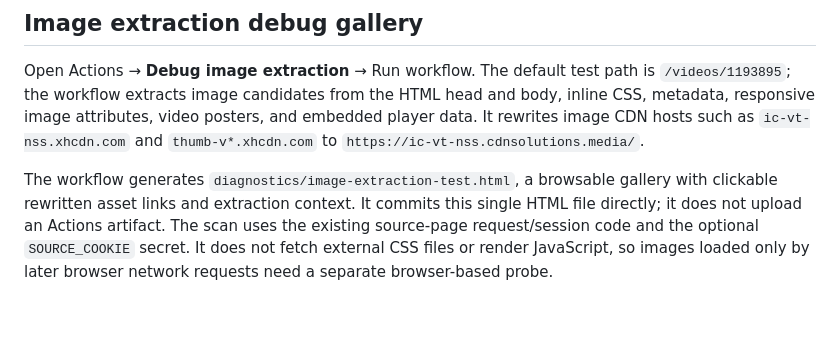
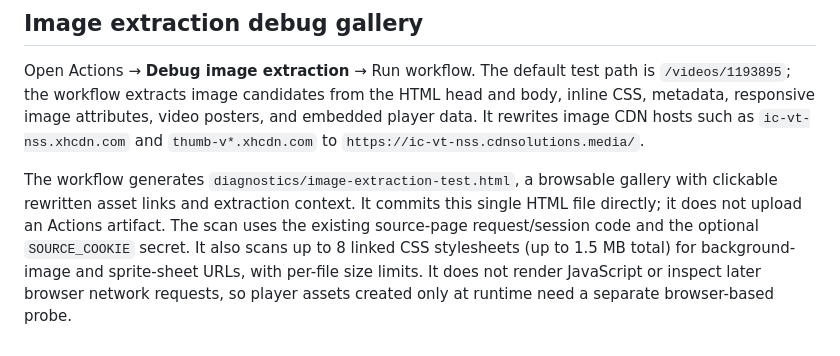
Before and after one commit to usercontent11/vid_site, a Markdown page: README.md, the part around the change. Drawn GitHub-style; blank space fills up the shorter version.

Commit message:
Document stylesheet image extraction

```diff
--- a/README.md
+++ b/README.md
@@ -97,4 +97,4 @@ The schema creates the tables automatically and includes idempotent migrations,
 
 Open Actions → **Debug image extraction** → Run workflow. The default test path is `/videos/1193895`; the workflow extracts image candidates from the HTML head and body, inline CSS, metadata, responsive image attributes, video posters, and embedded player data. It rewrites image CDN hosts such as `ic-vt-nss.xhcdn.com` and `thumb-v*.xhcdn.com` to `https://ic-vt-nss.cdnsolutions.media/`.
 
-The workflow generates `diagnostics/image-extraction-test.html`, a browsable gallery with clickable rewritten asset links and extraction context. It commits this single HTML file directly; it does not upload an Actions artifact. The scan uses the existing source-page request/session code and the optional `SOURCE_COOKIE` secret. It does not fetch external CSS files or render JavaScript, so images loaded only by later browser network requests need a separate browser-based probe.
+The workflow generates `diagnostics/image-extraction-test.html`, a browsable gallery with clickable rewritten asset links and extraction context. It commits this single HTML file directly; it does not upload an Actions artifact. The scan uses the existing source-page request/session code and the optional `SOURCE_COOKIE` secret. It also scans up to 8 linked CSS stylesheets (up to 1.5 MB total) for background-image and sprite-sheet URLs, with per-file size limits. It does not render JavaScript or inspect later browser network requests, so player assets created only at runtime need a separate browser-based probe.
```
